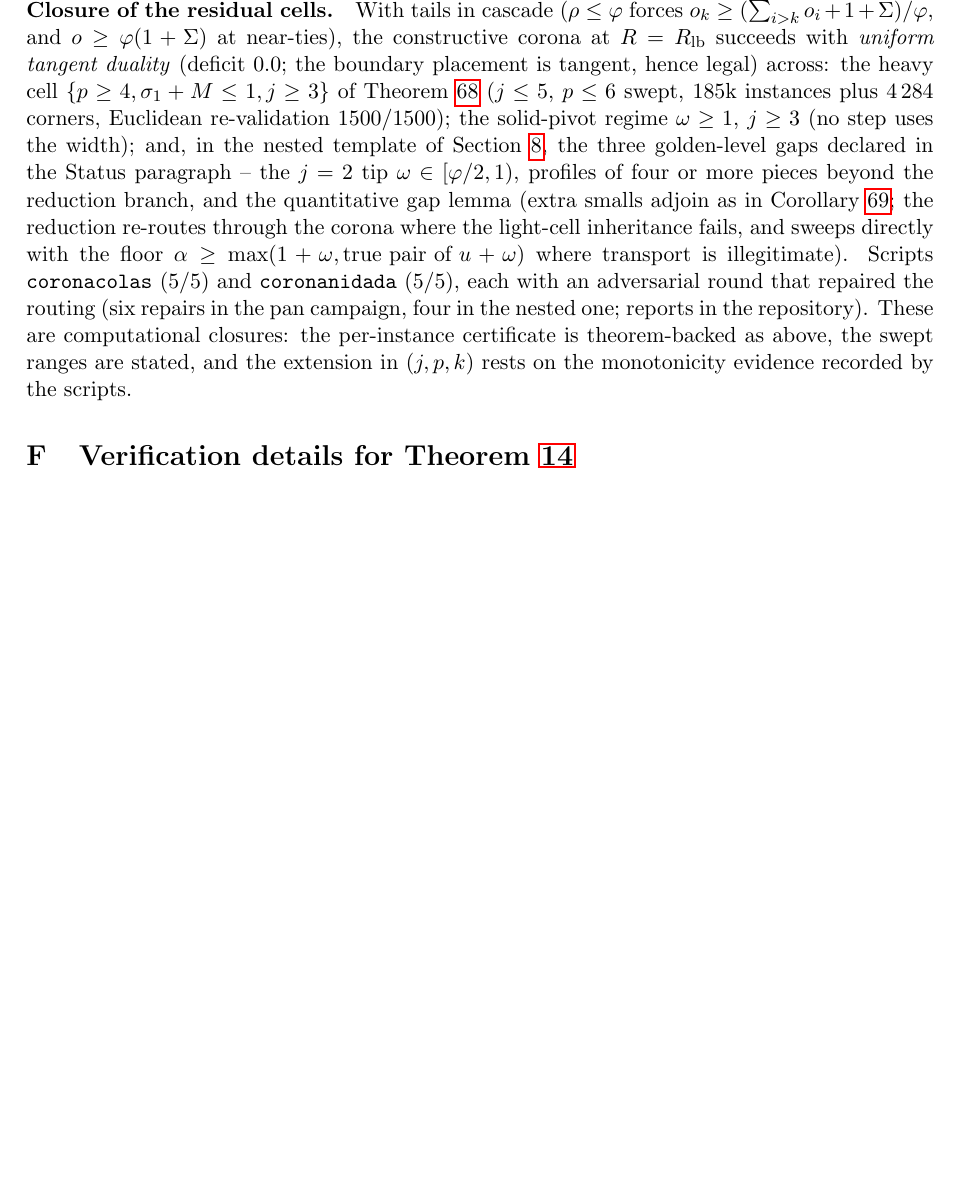
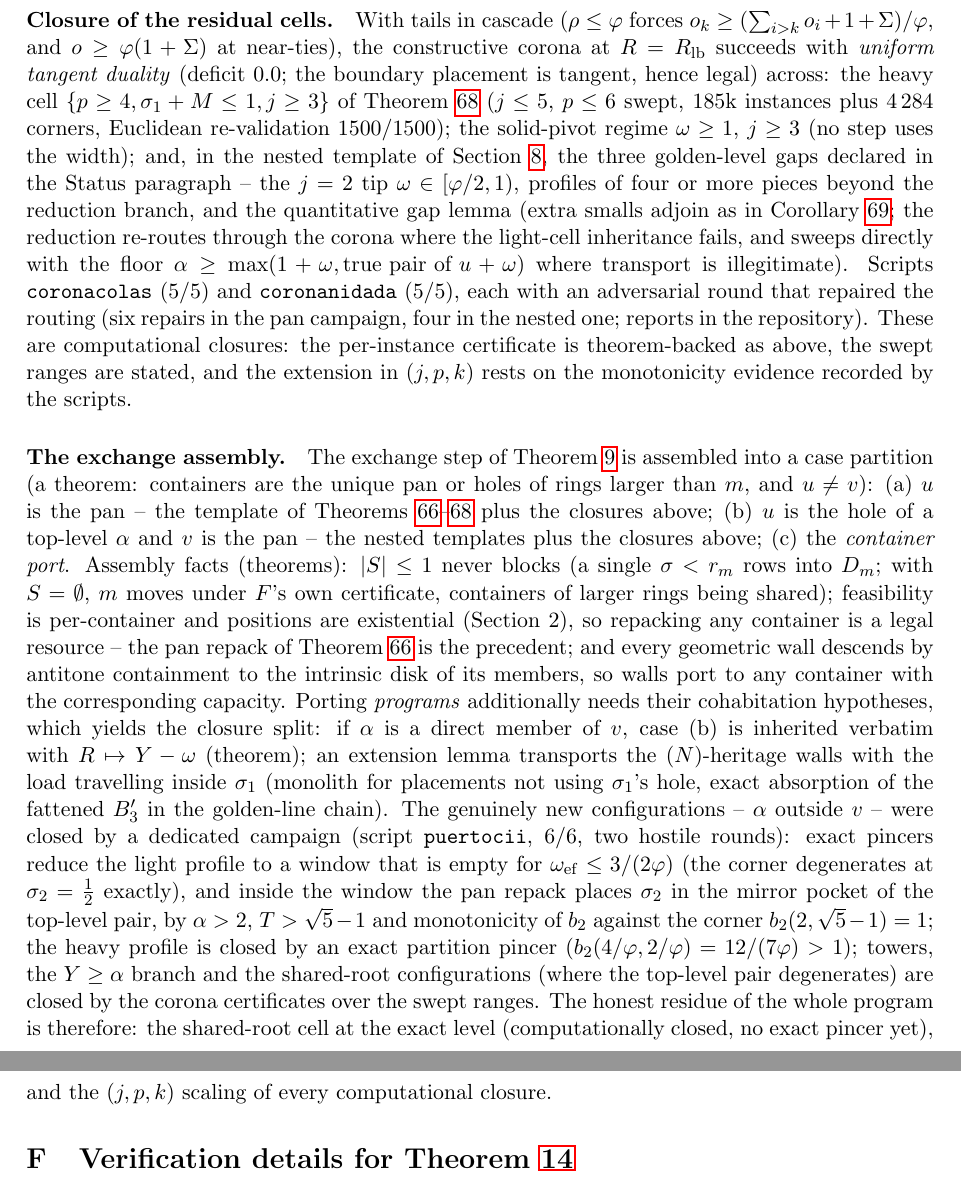
Before and after one commit to JaviMaligno/calamares, a LaTeX paper (paper/main.tex): part of page 40 of 42 before the commit and two parts of pages 40 and 41 of 42 after it, the two joined at a grey line, cut at the place of the change, the shorter picture padded with empty space. Compiled offline with pdfLaTeX.

Commit message:
Paper: ensamblaje integrado, Status/op:assembly/conj:golden al dia; bundle
- app:campaign, parrafo final "The exchange assembly": particion de
  casos como teorema, hechos E, legalidad del repack (posiciones
  existenciales, Seccion 2), herencia (c-i), lema-extension (N), la
  campana alpha-fuera-de-v con sus pinzas exactas (ventana vacia bajo
  3/(2phi) con esquina sigma2 = 1/2; espejo del par top-level via
  b2(2, sqrt5-1) = 1; pinza pesada 12/(7phi) > 1) y el residuo
  honesto: la celda de raiz compartida al nivel exacto + las leyes de
  escala (j,p,k).
- op:assembly reescrito: (a) extras = corolario, celda pesada y
  pivote solido computacionales; (b) los tres huecos anidados
  cerrados computacionalmente y el ensamblaje ejecutado; lista
  abierta exacta = raiz compartida + escala.
- Status de sec:generic y evidencia de conj:golden actualizados.
- Doble pdflatex limpio (42 pp); arxiv-bundle.tar.gz regenerado y
  verificado.

Co-Authored-By: Claude Fable 5 <noreply@anthropic.com>
Claude-Session: https://claude.ai/code/session_01JMSfKQDEddmiQWHEfZYKjG

```diff
--- a/paper/main.tex
+++ b/paper/main.tex
@@ -3008,6 +3023,44 @@ closures: the per-instance certificate is theorem-backed as above,
 the swept ranges are stated, and the extension in $(j,p,k)$ rests on
 the monotonicity evidence recorded by the scripts.
 
+\paragraph{The exchange assembly.} The exchange step of
+Theorem~\ref{thm:oblivious} is assembled into a case partition
+(a theorem: containers are the unique pan or holes of rings larger
+than $m$, and $u\ne v$): (a)~$u$ is the pan -- the template of
+Theorems~\ref{thm:DP}--\ref{thm:DPr} plus the closures above;
+(b)~$u$ is the hole of a top-level $\alpha$ and $v$ is the pan -- the
+nested templates plus the closures above; (c)~the \emph{container
+port}. Assembly facts (theorems): $|S|\le1$ never blocks (a single
+$\sigma<r_m$ rows into $D_m$; with $S=\emptyset$, $m$ moves under
+$F$'s own certificate, containers of larger rings being shared);
+feasibility is per-container and positions are existential (Section~2),
+so repacking any container is a legal resource -- the pan repack of
+Theorem~\ref{thm:DP} is the precedent; and every geometric wall
+descends by antitone containment to the intrinsic disk of its
+members, so walls port to any container with the corresponding
+capacity. Porting \emph{programs} additionally needs their
+cohabitation hypotheses, which yields the closure split: if $\alpha$
+is a direct member of $v$, case~(b) is inherited verbatim with
+$R\mapsto Y-\omega$ (theorem); an extension lemma transports the
+$(N)$-heritage walls with the load travelling inside $\sigma_1$
+(monolith for placements not using $\sigma_1$'s hole, exact
+absorption of the fattened $B_3'$ in the golden-line chain). The
+genuinely new configurations -- $\alpha$ outside $v$ -- were closed
+by a dedicated campaign (script \texttt{puertocii}, 6/6, two hostile
+rounds): exact pincers reduce the light profile to a window that is
+empty for $\omega_{\mathrm{ef}}\le3/(2\varphi)$ (the corner
+degenerates at $\sigma_2=\tfrac12$ exactly), and inside the window
+the pan repack places $\sigma_2$ in the mirror pocket of the
+top-level pair, by $\alpha>2$, $T>\sqrt5-1$ and monotonicity of
+$b_2$ against the corner $b_2(2,\sqrt5-1)=1$; the heavy profile is
+closed by an exact partition pincer ($b_2(4/\varphi,2/\varphi)
+=12/(7\varphi)>1$); towers, the $Y\ge\alpha$ branch and the
+shared-root configurations (where the top-level pair degenerates)
+are closed by the corona certificates over the swept ranges. The
+honest residue of the whole program is therefore: the shared-root
+cell at the exact level (computationally closed, no exact pincer
+yet), and the $(j,p,k)$ scaling of every computational closure.
+
 \section{Verification details for Theorem~\ref{thm:twins}}\label{app:verif}
 
 All feasibilities in the twin instances are two-circle-exact except three
```
Also changed, not shown: paper/main.tex (49 more changed lines).
